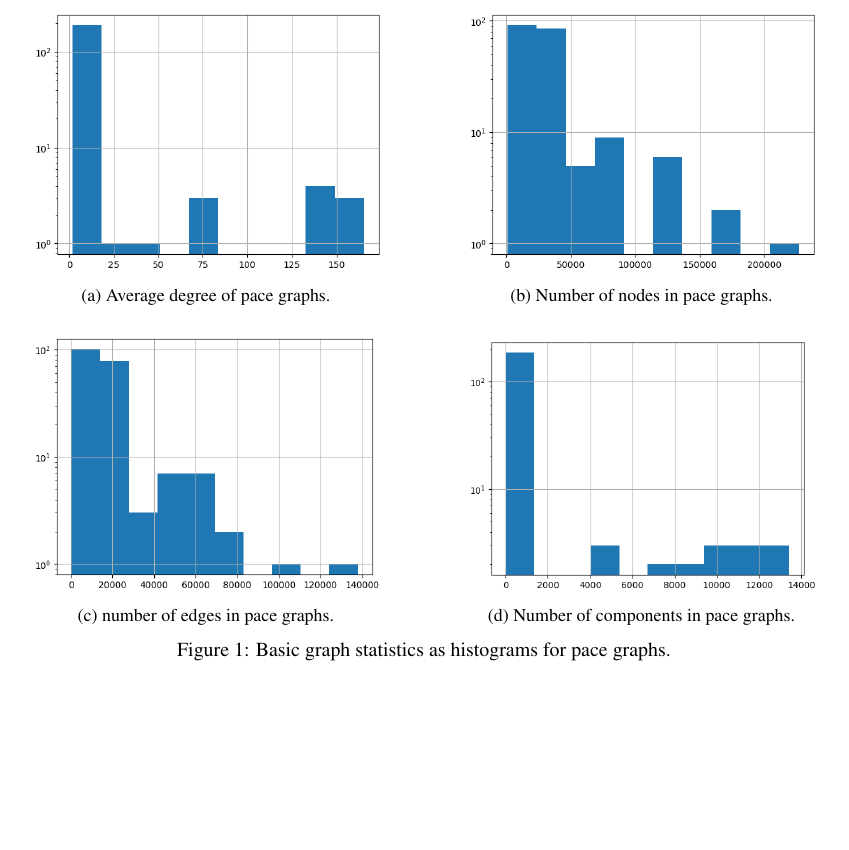
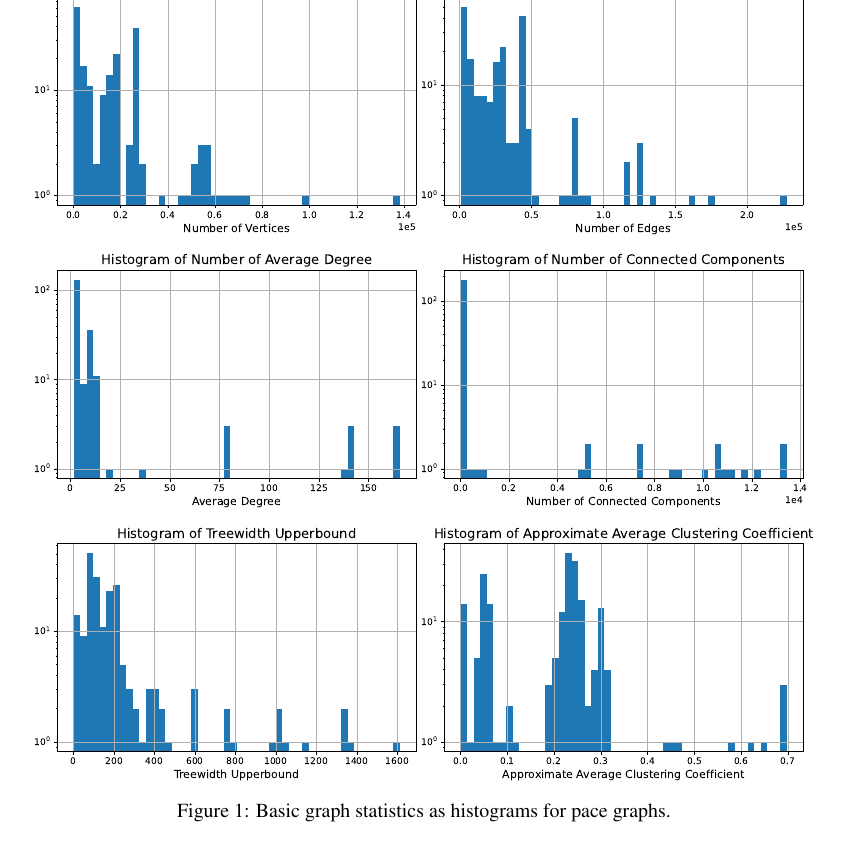
Before and after one commit to felix-cfzhou/CPSC583-Project, a LaTeX paper (proposal/proposal.tex): part of page 2 of 6 before the commit and part of page 2 of 7 after it, cut at the place of the change, the shorter picture padded with empty space. Compiled offline with pdfLaTeX.

Commit message:
generated more graph statistics for proposal

```diff
--- a/proposal/proposal.tex
+++ b/proposal/proposal.tex
@@ -237,32 +237,5 @@ Moreover, most graphs have very few connected components.
 
 \begin{figure}
      \centering
-     \begin{subfigure}[b]{0.45\textwidth}
-         \centering
-         \includegraphics[width=\textwidth]{figures/pace_avg_deg}
-         \caption{Average degree of pace graphs.}
-         \label{fig:pace_avg_deg}
-     \end{subfigure}
-     \hfill
-     \begin{subfigure}[b]{0.45\textwidth}
-         \centering
-         \includegraphics[width=\textwidth]{figures/pace_n_nodes}
-         \caption{Number of nodes in pace graphs.}
-         \label{fig:pace_n_nodes}
-     \end{subfigure}
-
-     \bigskip
-     \begin{subfigure}[b]{0.45\textwidth}
-         \centering
-         \includegraphics[width=\textwidth]{figures/pace_n_edges}
-         \caption{number of edges in pace graphs.}
-         \label{fig:pace_n_edges}
-     \end{subfigure}
-     \hfill
-     \begin{subfigure}[b]{0.45\textwidth}
-         \centering
-         \includegraphics[width=\textwidth]{figures/pace_n_components}
-         \caption{Number of components in pace graphs.}
-         \label{fig:pace_n_components}
-     \end{subfigure}
+     \includegraphics[width=\textwidth]{figures/pace_unweighted}
      \caption{Basic graph statistics as histograms for pace graphs.}
```
Also changed, not shown: proposal/figures/erdos_reyni_small.pdf (added), proposal/figures/pace_unweighted.pdf (added), proposal/proposal.tex (11 more changed lines).
